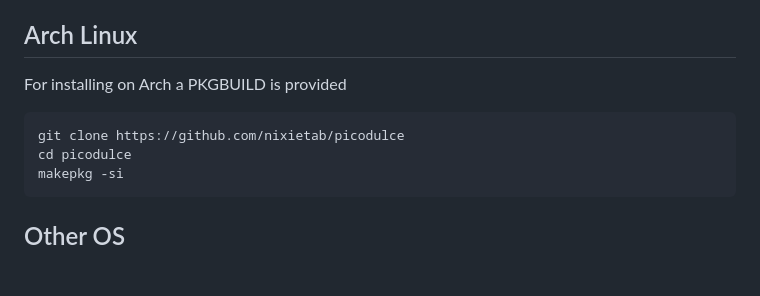
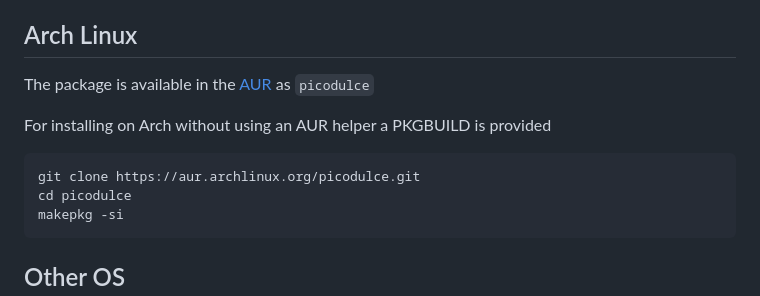
Before and after one commit to nixietab/picodulce, a Markdown page: README.md, the part around the change. Drawn GitHub-style; blank space fills up the shorter version.

````diff
--- a/README.md
+++ b/README.md
@@ -45,9 +45,11 @@
 For Windows systems using the [installer](https://github.com/nixietab/picodulce/releases/latest) is recommended
 
 ## Arch Linux
-For installing on Arch a PKGBUILD is provided
+The package is available in the [AUR](https://aur.archlinux.org/packages/picodulce) as ```picodulce```
+
+For installing on Arch without using an AUR helper a PKGBUILD is provided
 ```
-git clone https://github.com/nixietab/picodulce
+git clone https://aur.archlinux.org/picodulce.git
 cd picodulce
 makepkg -si
 ```
````
